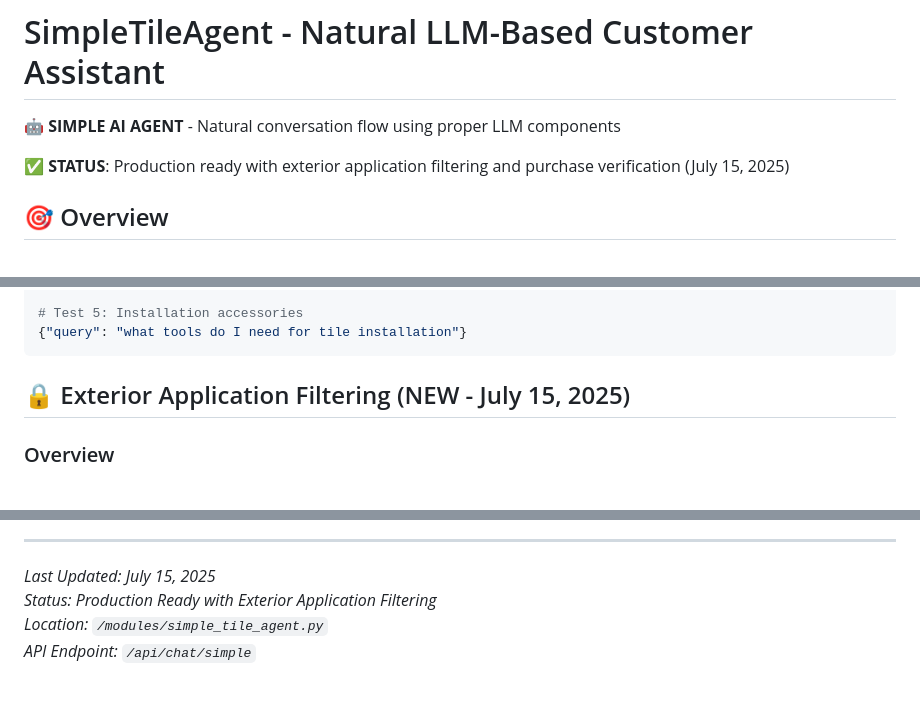
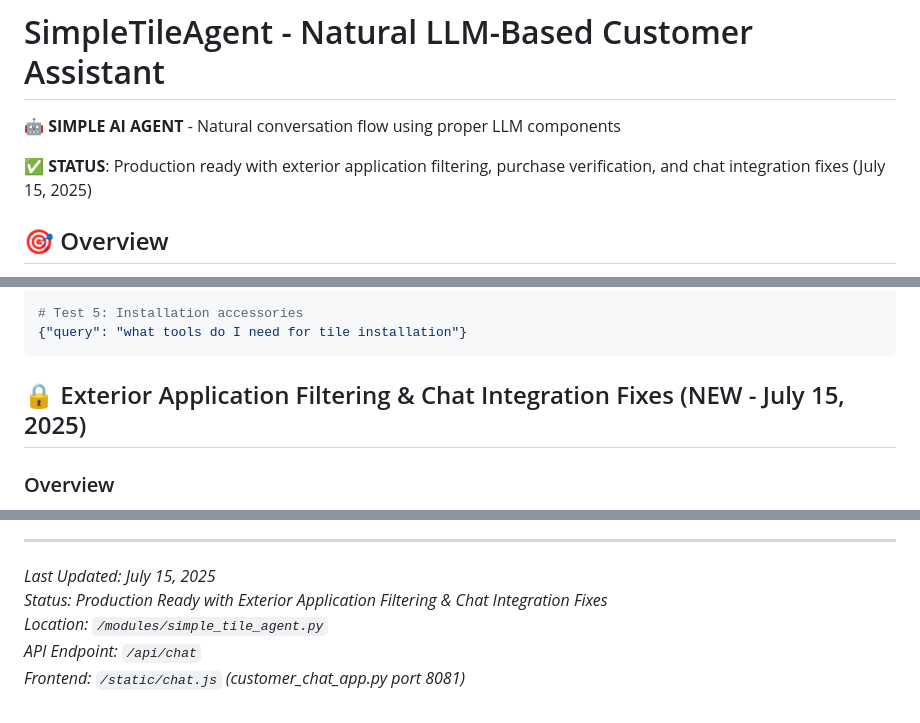
Before and after one commit to 1genadam/tileshop-rag, a Markdown page: readme/SIMPLE_TILE_AGENT.md, 3 parts joined by grey strips. GitHub-like rendering.

````diff
--- a/readme/SIMPLE_TILE_AGENT.md
+++ b/readme/SIMPLE_TILE_AGENT.md
@@ -2,7 +2,7 @@
 
 **🤖 SIMPLE AI AGENT** - Natural conversation flow using proper LLM components
 
-**✅ STATUS**: Production ready with exterior application filtering and purchase verification (July 15, 2025)
+**✅ STATUS**: Production ready with exterior application filtering, purchase verification, and chat integration fixes (July 15, 2025)
 
 ## 🎯 Overview
 
@@ -213,7 +213,7 @@ python test_simple_agent.py
 {"query": "what tools do I need for tile installation"}
 ```
 
-## 🔒 Exterior Application Filtering (NEW - July 15, 2025)
+## 🔒 Exterior Application Filtering & Chat Integration Fixes (NEW - July 15, 2025)
 
 ### Overview
 The SimpleTileAgent now includes intelligent application filtering to prevent inappropriate tile recommendations for exterior/outdoor projects. This safety feature automatically detects project context and filters product results accordingly.
@@ -377,6 +426,7 @@ This approach shows the power of proper AI agent architecture: System Prompt + M
 ---
 
 *Last Updated: July 15, 2025*
-*Status: Production Ready with Exterior Application Filtering*
+*Status: Production Ready with Exterior Application Filtering & Chat Integration Fixes*
 *Location: `/modules/simple_tile_agent.py`*
-*API Endpoint: `/api/chat/simple`*
+*API Endpoint: `/api/chat`*
+*Frontend: `/static/chat.js` (customer_chat_app.py port 8081)*
````
Also changed, not shown: other parts of readme/SIMPLE_TILE_AGENT.md (+49 -0 lines), readme/INDEX.md (+1 -1 lines).
